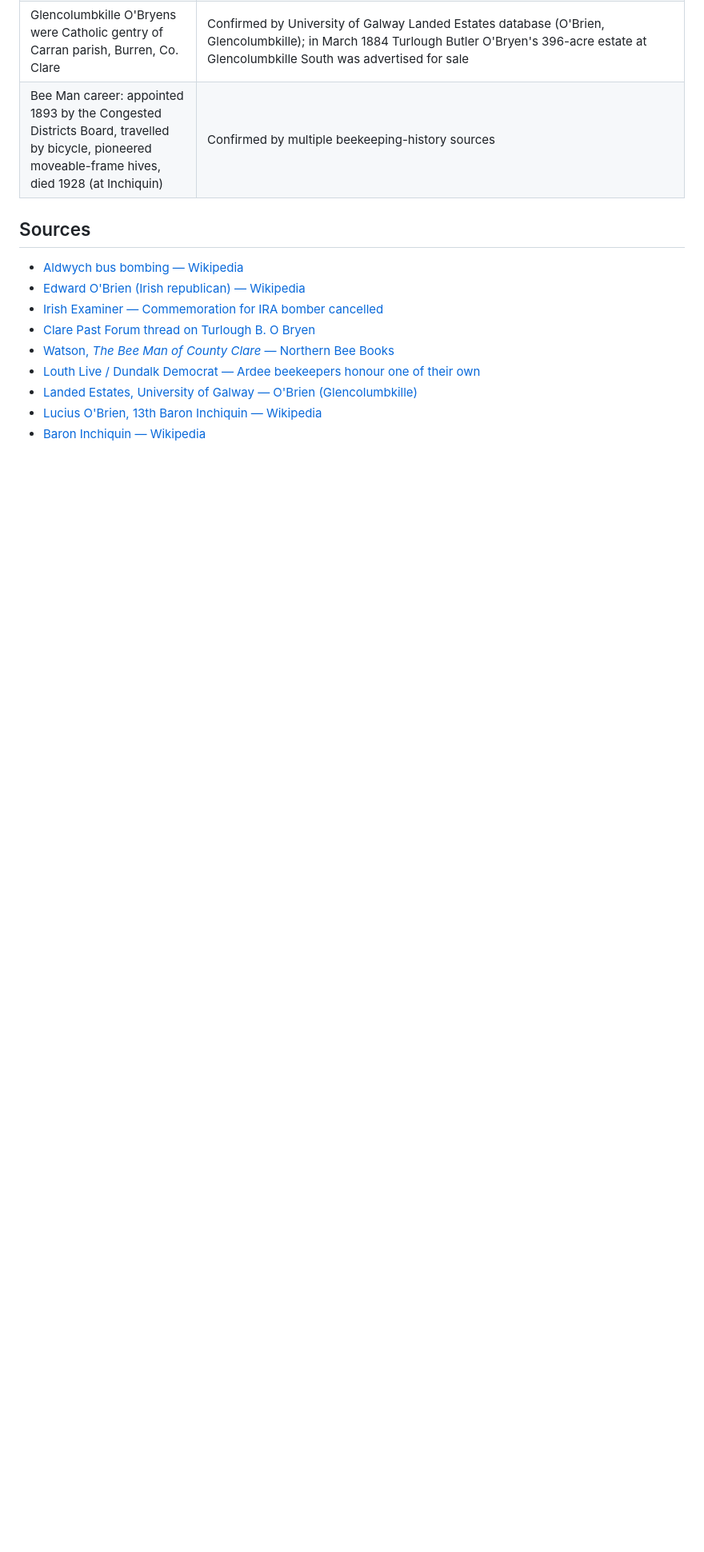
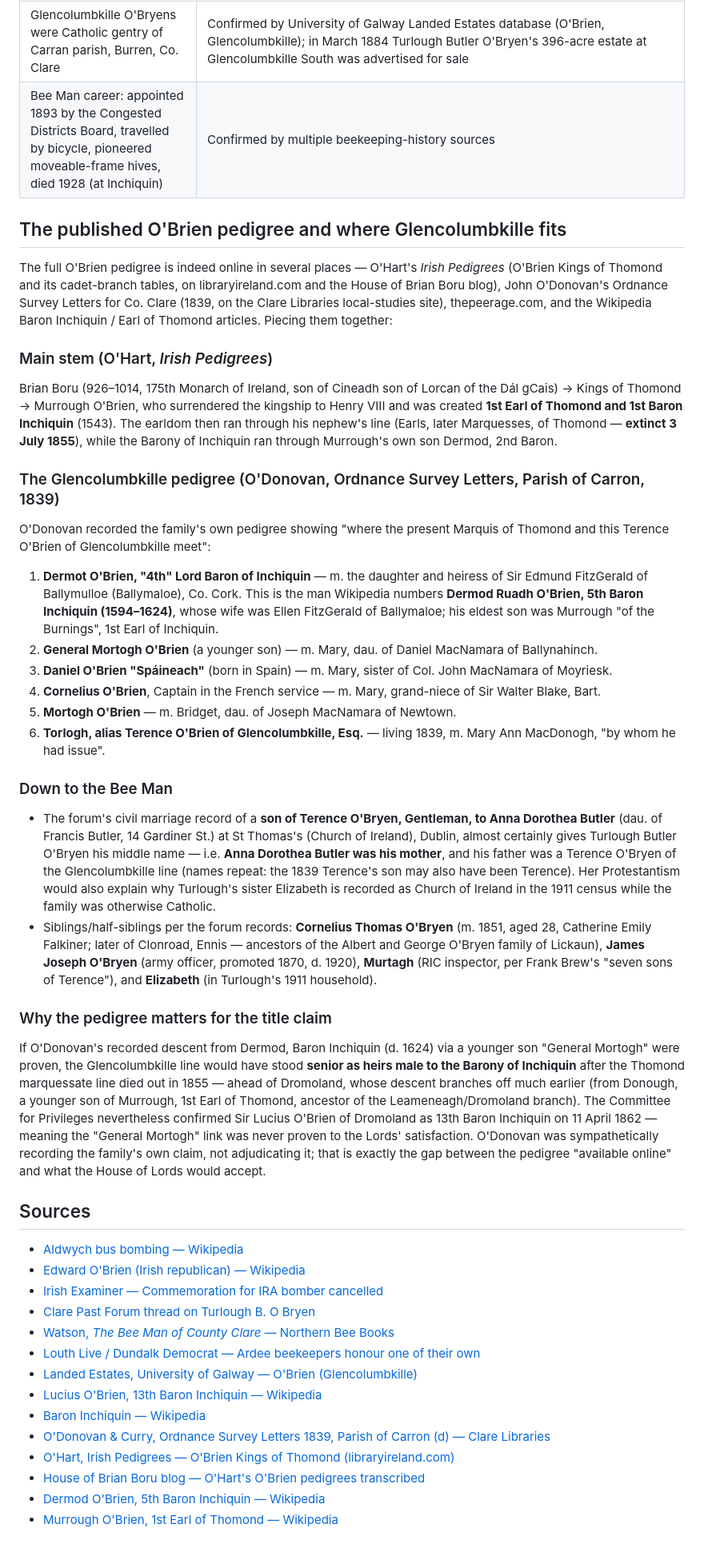
Before and after one commit to Donough149/README, a Markdown page: obrien-family-research.md, the part around the change. Shown at 80% size. Rendered like a GitHub page; blank space fills up the shorter version.

Commit message:
Add O'Brien pedigree section: Glencolumbkille descent per O'Donovan 1839

```diff
--- a/obrien-family-research.md
+++ b/obrien-family-research.md
@@ -32,6 +32,34 @@ There is no documented genealogical link between this Wexford family and the O'B
 | Glencolumbkille O'Bryens were Catholic gentry of Carran parish, Burren, Co. Clare | Confirmed by University of Galway Landed Estates database (O'Brien, Glencolumbkille); in March 1884 Turlough Butler O'Bryen's 396-acre estate at Glencolumbkille South was advertised for sale |
 | Bee Man career: appointed 1893 by the Congested Districts Board, travelled by bicycle, pioneered moveable-frame hives, died 1928 (at Inchiquin) | Confirmed by multiple beekeeping-history sources |
 
+## The published O'Brien pedigree and where Glencolumbkille fits
+
+The full O'Brien pedigree is indeed online in several places — O'Hart's *Irish Pedigrees* (O'Brien Kings of Thomond and its cadet-branch tables, on libraryireland.com and the House of Brian Boru blog), John O'Donovan's Ordnance Survey Letters for Co. Clare (1839, on the Clare Libraries local-studies site), thepeerage.com, and the Wikipedia Baron Inchiquin / Earl of Thomond articles. Piecing them together:
+
+### Main stem (O'Hart, *Irish Pedigrees*)
+
+Brian Boru (926–1014, 175th Monarch of Ireland, son of Cineadh son of Lorcan of the Dál gCais) → Kings of Thomond → Murrough O'Brien, who surrendered the kingship to Henry VIII and was created **1st Earl of Thomond and 1st Baron Inchiquin** (1543). The earldom then ran through his nephew's line (Earls, later Marquesses, of Thomond — **extinct 3 July 1855**), while the Barony of Inchiquin ran through Murrough's own son Dermod, 2nd Baron.
+
+### The Glencolumbkille pedigree (O'Donovan, Ordnance Survey Letters, Parish of Carron, 1839)
+
+O'Donovan recorded the family's own pedigree showing "where the present Marquis of Thomond and this Terence O'Brien of Glencolumbkille meet":
+
+1. **Dermot O'Brien, "4th" Lord Baron of Inchiquin** — m. the daughter and heiress of Sir Edmund FitzGerald of Ballymulloe (Ballymaloe), Co. Cork. This is the man Wikipedia numbers **Dermod Ruadh O'Brien, 5th Baron Inchiquin (1594–1624)**, whose wife was Ellen FitzGerald of Ballymaloe; his eldest son was Murrough "of the Burnings", 1st Earl of Inchiquin.
+2. **General Mortogh O'Brien** (a younger son) — m. Mary, dau. of Daniel MacNamara of Ballynahinch.
+3. **Daniel O'Brien "Spáineach"** (born in Spain) — m. Mary, sister of Col. John MacNamara of Moyriesk.
+4. **Cornelius O'Brien**, Captain in the French service — m. Mary, grand-niece of Sir Walter Blake, Bart.
+5. **Mortogh O'Brien** — m. Bridget, dau. of Joseph MacNamara of Newtown.
+6. **Torlogh, alias Terence O'Brien of Glencolumbkille, Esq.** — living 1839, m. Mary Ann MacDonogh, "by whom he had issue".
+
+### Down to the Bee Man
+
+- The forum's civil marriage record of a **son of Terence O'Bryen, Gentleman, to Anna Dorothea Butler** (dau. of Francis Butler, 14 Gardiner St.) at St Thomas's (Church of Ireland), Dublin, almost certainly gives Turlough Butler O'Bryen his middle name — i.e. **Anna Dorothea Butler was his mother**, and his father was a Terence O'Bryen of the Glencolumbkille line (names repeat: the 1839 Terence's son may also have been Terence). Her Protestantism would also explain why Turlough's sister Elizabeth is recorded as Church of Ireland in the 1911 census while the family was otherwise Catholic.
+- Siblings/half-siblings per the forum records: **Cornelius Thomas O'Bryen** (m. 1851, aged 28, Catherine Emily Falkiner; later of Clonroad, Ennis — ancestors of the Albert and George O'Bryen family of Lickaun), **James Joseph O'Bryen** (army officer, promoted 1870, d. 1920), **Murtagh** (RIC inspector, per Frank Brew's "seven sons of Terence"), and **Elizabeth** (in Turlough's 1911 household).
+
+### Why the pedigree matters for the title claim
+
+If O'Donovan's recorded descent from Dermod, Baron Inchiquin (d. 1624) via a younger son "General Mortogh" were proven, the Glencolumbkille line would have stood **senior as heirs male to the Barony of Inchiquin** after the Thomond marquessate line died out in 1855 — ahead of Dromoland, whose descent branches off much earlier (from Donough, a younger son of Murrough, 1st Earl of Thomond, ancestor of the Leameneagh/Dromoland branch). The Committee for Privileges nevertheless confirmed Sir Lucius O'Brien of Dromoland as 13th Baron Inchiquin on 11 April 1862 — meaning the "General Mortogh" link was never proven to the Lords' satisfaction. O'Donovan was sympathetically recording the family's own claim, not adjudicating it; that is exactly the gap between the pedigree "available online" and what the House of Lords would accept.
+
 ## Sources
 
 - [Aldwych bus bombing — Wikipedia](https://en.wikipedia.org/wiki/Aldwych_bus_bombing)
@@ -43,3 +71,8 @@ There is no documented genealogical link between this Wexford family and the O'B
 - [Landed Estates, University of Galway — O'Brien (Glencolumbkille)](https://landedestates.ie/estate/2135)
 - [Lucius O'Brien, 13th Baron Inchiquin — Wikipedia](https://en.wikipedia.org/wiki/Lucius_O%27Brien,_13th_Baron_Inchiquin)
 - [Baron Inchiquin — Wikipedia](https://en.wikipedia.org/wiki/Baron_Inchiquin)
+- [O'Donovan & Curry, Ordnance Survey Letters 1839, Parish of Carron (d) — Clare Libraries](https://clarelibraries.ie/localstudies/history/general/ordnance-survey-letters-by-john-odonovan-and-eugene-curry-1839/parish-of-carron-d/)
+- [O'Hart, Irish Pedigrees — O'Brien Kings of Thomond (libraryireland.com)](https://www.libraryireland.com/Pedigrees1/OBrienThomond.php)
+- [House of Brian Boru blog — O'Hart's O'Brien pedigrees transcribed](http://houseofbrianboru.blogspot.com/2011/08/irish-pedigrees-obrien-king-of-thomond.html)
+- [Dermod O'Brien, 5th Baron Inchiquin — Wikipedia](https://en.wikipedia.org/wiki/Dermod_O%27Brien,_5th_Baron_Inchiquin)
+- [Murrough O'Brien, 1st Earl of Thomond — Wikipedia](https://en.wikipedia.org/wiki/Murrough_O%27Brien,_1st_Earl_of_Thomond)
```
